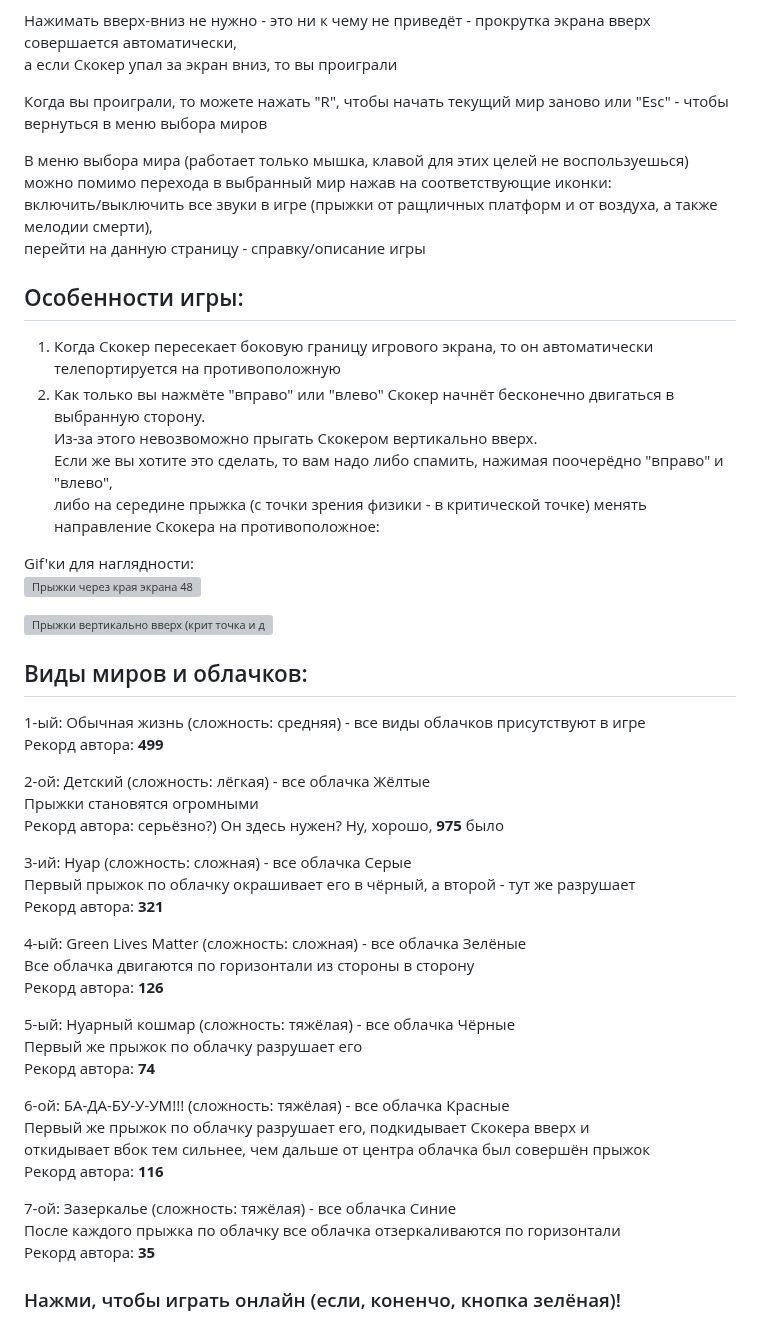
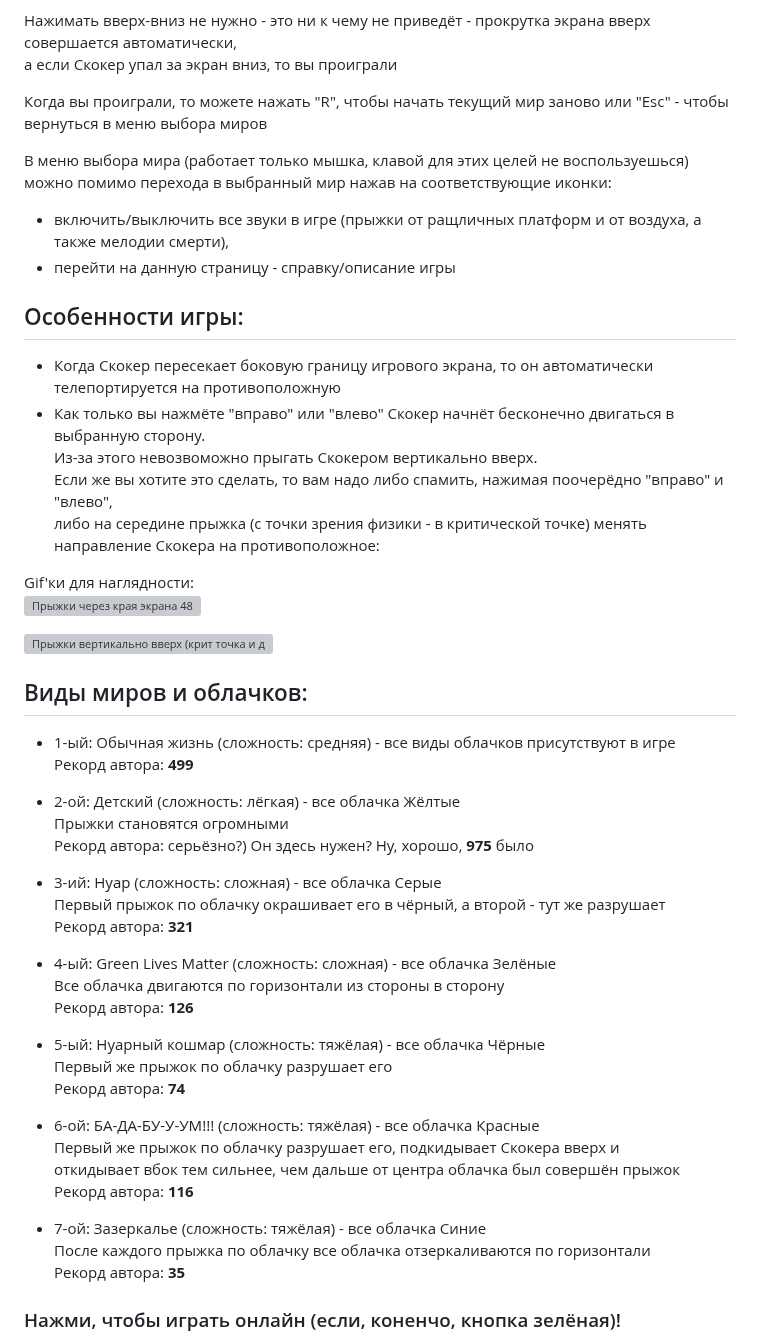
Before and after one commit to Auzmit/My_Prig-skok, a Markdown page: README.md, the part around the change. GitHub-like rendering; grey boxes are pictures that could not be loaded.

```diff
--- a/README.md
+++ b/README.md
@@ -19,13 +19,13 @@
 
 Когда вы проиграли, то можете нажать "R", чтобы начать текущий мир заново или "Esc" - чтобы вернуться в меню выбора миров
 
-В меню выбора мира (работает только мышка, клавой для этих целей не воспользуешься) можно помимо перехода в выбранный мир нажав на соответствующие иконки:\
-включить/выключить все звуки в игре (прыжки от ращличных платформ и от воздуха, а также мелодии смерти),\
-перейти на данную страницу - справку/описание игры
+В меню выбора мира (работает только мышка, клавой для этих целей не воспользуешься) можно помимо перехода в выбранный мир нажав на соответствующие иконки:
+- включить/выключить все звуки в игре (прыжки от ращличных платформ и от воздуха, а также мелодии смерти),
+- перейти на данную страницу - справку/описание игры
 
 ## Особенности игры:
-1) Когда Скокер пересекает боковую границу игрового экрана, то он автоматически телепортируется на противоположную
-2) Как только вы нажмёте "вправо" или "влево" Скокер начнёт бесконечно двигаться в выбранную сторону.\
+- Когда Скокер пересекает боковую границу игрового экрана, то он автоматически телепортируется на противоположную
+- Как только вы нажмёте "вправо" или "влево" Скокер начнёт бесконечно двигаться в выбранную сторону.\
    Из-за этого невозвоможно прыгать Скокером вертикально вверх.\
    Если же вы хотите это сделать, то вам надо либо спамить, нажимая поочерёдно "вправо" и "влево",\
    либо на середине прыжка (с точки зрения физики - в критической точке) менять направление Скокера на противоположное:
@@ -36,31 +36,31 @@ Gif'ки для наглядности:\
 ![Прыжки вертикально вверх (крит  точка и джигл) 48](https://github.com/user-attachments/assets/0b5554c8-b1ad-4892-b087-78e512e86844)
 
 ## Виды миров и облачков:
-1-ый: Обычная жизнь (сложность: средняя) - все виды облачков присутствуют в игре\
+- 1-ый: Обычная жизнь (сложность: средняя) - все виды облачков присутствуют в игре\
 Рекорд автора: **499**
 
-2-ой: Детский (сложность: лёгкая) - все облачка Жёлтые\
+- 2-ой: Детский (сложность: лёгкая) - все облачка Жёлтые\
 Прыжки становятся огромными\
 Рекорд автора: серьёзно?) Он здесь нужен? Ну, хорошо, **975** было
 
-3-ий: Нуар (сложность: сложная) - все облачка Серые\
+- 3-ий: Нуар (сложность: сложная) - все облачка Серые\
 Первый прыжок по облачку окрашивает его в чёрный, а второй - тут же разрушает\
 Рекорд автора: **321**
 
-4-ый: Green Lives Matter (сложность: сложная) - все облачка Зелёные\
+- 4-ый: Green Lives Matter (сложность: сложная) - все облачка Зелёные\
 Все облачка двигаются по горизонтали из стороны в сторону\
 Рекорд автора: **126**
 
-5-ый: Нуарный кошмар (сложность: тяжёлая) - все облачка Чёрные\
+- 5-ый: Нуарный кошмар (сложность: тяжёлая) - все облачка Чёрные\
 Первый же прыжок по облачку разрушает его\
 Рекорд автора: **74**
 
-6-ой: БА-ДА-БУ-У-УМ!!! (сложность: тяжёлая) - все облачка Красные\
+- 6-ой: БА-ДА-БУ-У-УМ!!! (сложность: тяжёлая) - все облачка Красные\
 Первый же прыжок по облачку разрушает его, подкидывает Скокера вверх и\
 откидывает вбок тем сильнее, чем дальше от центра облачка был совершён прыжок\
 Рекорд автора: **116**
 
-7-ой: Зазеркалье (сложность: тяжёлая) - все облачка Синие\
+- 7-ой: Зазеркалье (сложность: тяжёлая) - все облачка Синие\
 После каждого прыжка по облачку все облачка отзеркаливаются по горизонтали\
 Рекорд автора: **35**
 
```
